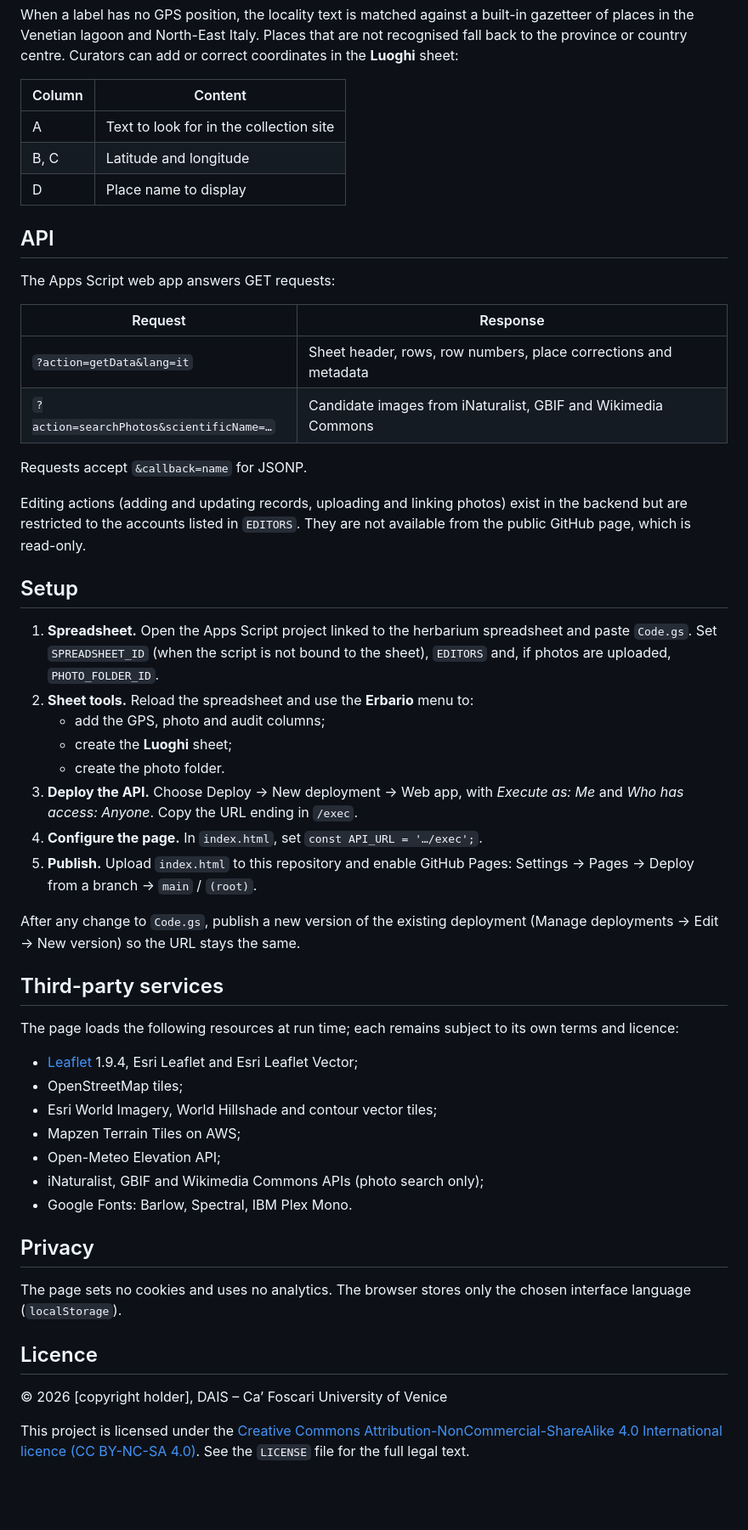
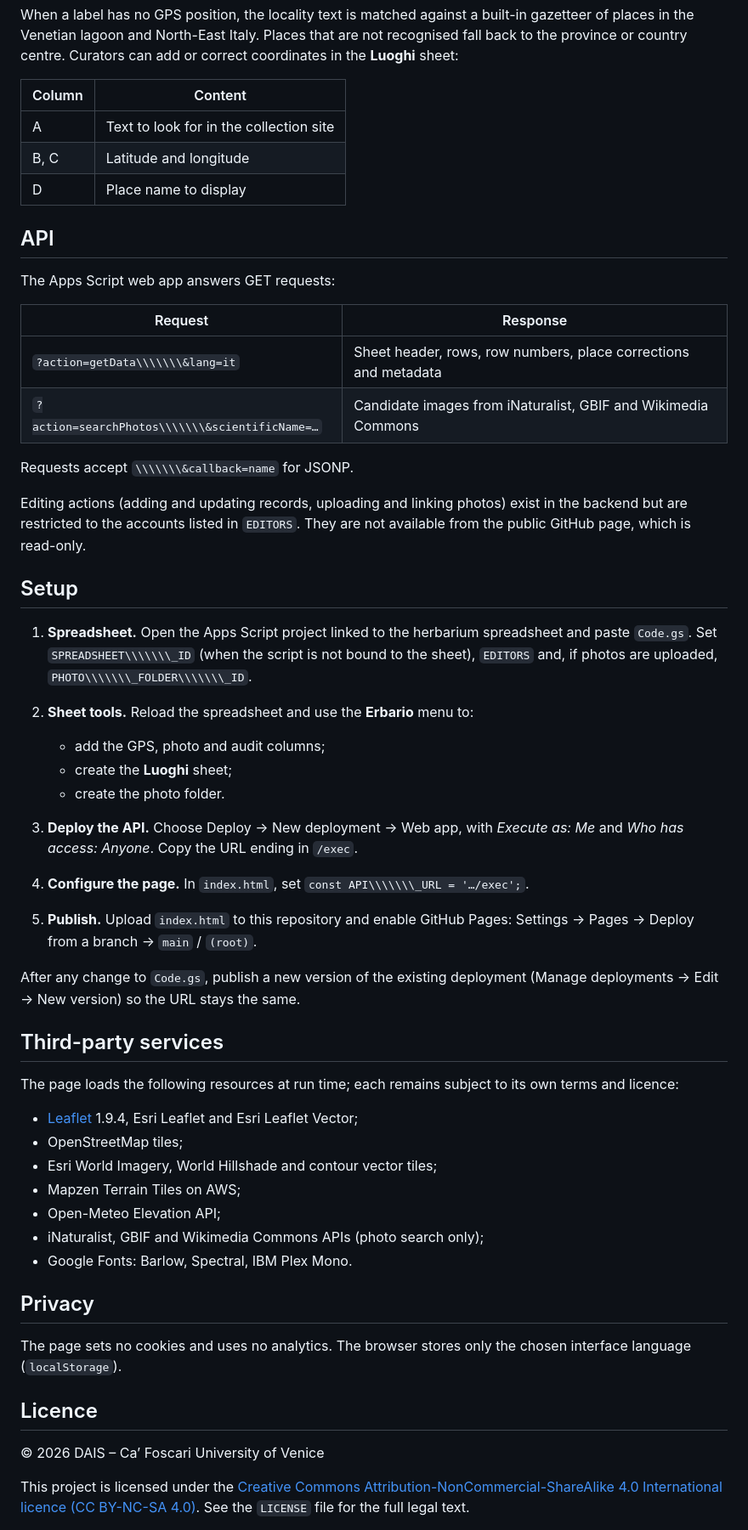
Before and after one commit to marcoroman-commits/DAIS-Herbarium, a Markdown page: README.md, the part around one of its changes. Shown at 85% size. GitHub-like rendering; blank space fills up the shorter version.

```diff
--- a/README.md
+++ b/README.md
@@ -78,34 +80,35 @@ The backend reads the first sheet whose header contains the herbarium columns, r
 
 When a label has no GPS position, the locality text is matched against a built-in gazetteer of places in the Venetian lagoon and North-East Italy. Places that are not recognised fall back to the province or country centre. Curators can add or correct coordinates in the **Luoghi** sheet:
 
-| Column | Content |
-|---|---|
-| A | Text to look for in the collection site |
-| B, C | Latitude and longitude |
-| D | Place name to display |
+|Column|Content|
+|-|-|
+|A|Text to look for in the collection site|
+|B, C|Latitude and longitude|
+|D|Place name to display|
 
 ## API
 
 The Apps Script web app answers GET requests:
 
-| Request | Response |
-|---|---|
-| `?action=getData&lang=it` | Sheet header, rows, row numbers, place corrections and metadata |
-| `?action=searchPhotos&scientificName=…` | Candidate images from iNaturalist, GBIF and Wikimedia Commons |
+|Request|Response|
+|-|-|
+|`?action=getData\\\\\\\&lang=it`|Sheet header, rows, row numbers, place corrections and metadata|
+|`?action=searchPhotos\\\\\\\&scientificName=…`|Candidate images from iNaturalist, GBIF and Wikimedia Commons|
 
-Requests accept `&callback=name` for JSONP.
+Requests accept `\\\\\\\&callback=name` for JSONP.
 
 Editing actions (adding and updating records, uploading and linking photos) exist in the backend but are restricted to the accounts listed in `EDITORS`. They are not available from the public GitHub page, which is read-only.
 
 ## Setup
 
-1. **Spreadsheet.** Open the Apps Script project linked to the herbarium spreadsheet and paste `Code.gs`. Set `SPREADSHEET_ID` (when the script is not bound to the sheet), `EDITORS` and, if photos are uploaded, `PHOTO_FOLDER_ID`.
+1. **Spreadsheet.** Open the Apps Script project linked to the herbarium spreadsheet and paste `Code.gs`. Set `SPREADSHEET\\\\\\\_ID` (when the script is not bound to the sheet), `EDITORS` and, if photos are uploaded, `PHOTO\\\\\\\_FOLDER\\\\\\\_ID`.
 2. **Sheet tools.** Reload the spreadsheet and use the **Erbario** menu to:
-   - add the GPS, photo and audit columns;
-   - create the **Luoghi** sheet;
-   - create the photo folder.
+
+   * add the GPS, photo and audit columns;
+   * create the **Luoghi** sheet;
+   * create the photo folder.
 3. **Deploy the API.** Choose Deploy → New deployment → Web app, with *Execute as: Me* and *Who has access: Anyone*. Copy the URL ending in `/exec`.
-4. **Configure the page.** In `index.html`, set `const API_URL = '…/exec';`.
+4. **Configure the page.** In `index.html`, set `const API\\\\\\\_URL = '…/exec';`.
 5. **Publish.** Upload `index.html` to this repository and enable GitHub Pages: Settings → Pages → Deploy from a branch → `main` / `(root)`.
 
 After any change to `Code.gs`, publish a new version of the existing deployment (Manage deployments → Edit → New version) so the URL stays the same.
@@ -114,13 +117,13 @@ After any change to `Code.gs`, publish a new version of the existing deployment
 
 The page loads the following resources at run time; each remains subject to its own terms and licence:
 
-- [Leaflet](https://leafletjs.com) 1.9.4, Esri Leaflet and Esri Leaflet Vector;
-- OpenStreetMap tiles;
-- Esri World Imagery, World Hillshade and contour vector tiles;
-- Mapzen Terrain Tiles on AWS;
-- Open-Meteo Elevation API;
-- iNaturalist, GBIF and Wikimedia Commons APIs (photo search only);
-- Google Fonts: Barlow, Spectral, IBM Plex Mono.
+* [Leaflet](https://leafletjs.com) 1.9.4, Esri Leaflet and Esri Leaflet Vector;
+* OpenStreetMap tiles;
+* Esri World Imagery, World Hillshade and contour vector tiles;
+* Mapzen Terrain Tiles on AWS;
+* Open-Meteo Elevation API;
+* iNaturalist, GBIF and Wikimedia Commons APIs (photo search only);
+* Google Fonts: Barlow, Spectral, IBM Plex Mono.
 
 ## Privacy
 
@@ -128,7 +131,7 @@ The page sets no cookies and uses no analytics. The browser stores only the chos
 
 ## Licence
 
-© 2026 [copyright holder], DAIS – Ca’ Foscari University of Venice
+© 2026 DAIS – Ca’ Foscari University of Venice
 
 This project is licensed under the [Creative Commons Attribution-NonCommercial-ShareAlike 4.0 International licence (CC BY-NC-SA 4.0)](https://creativecommons.org/licenses/by-nc-sa/4.0/). See the `LICENSE` file for the full legal text.
 
```
Also changed, not shown: other parts of README.md (+41 -39 lines).
